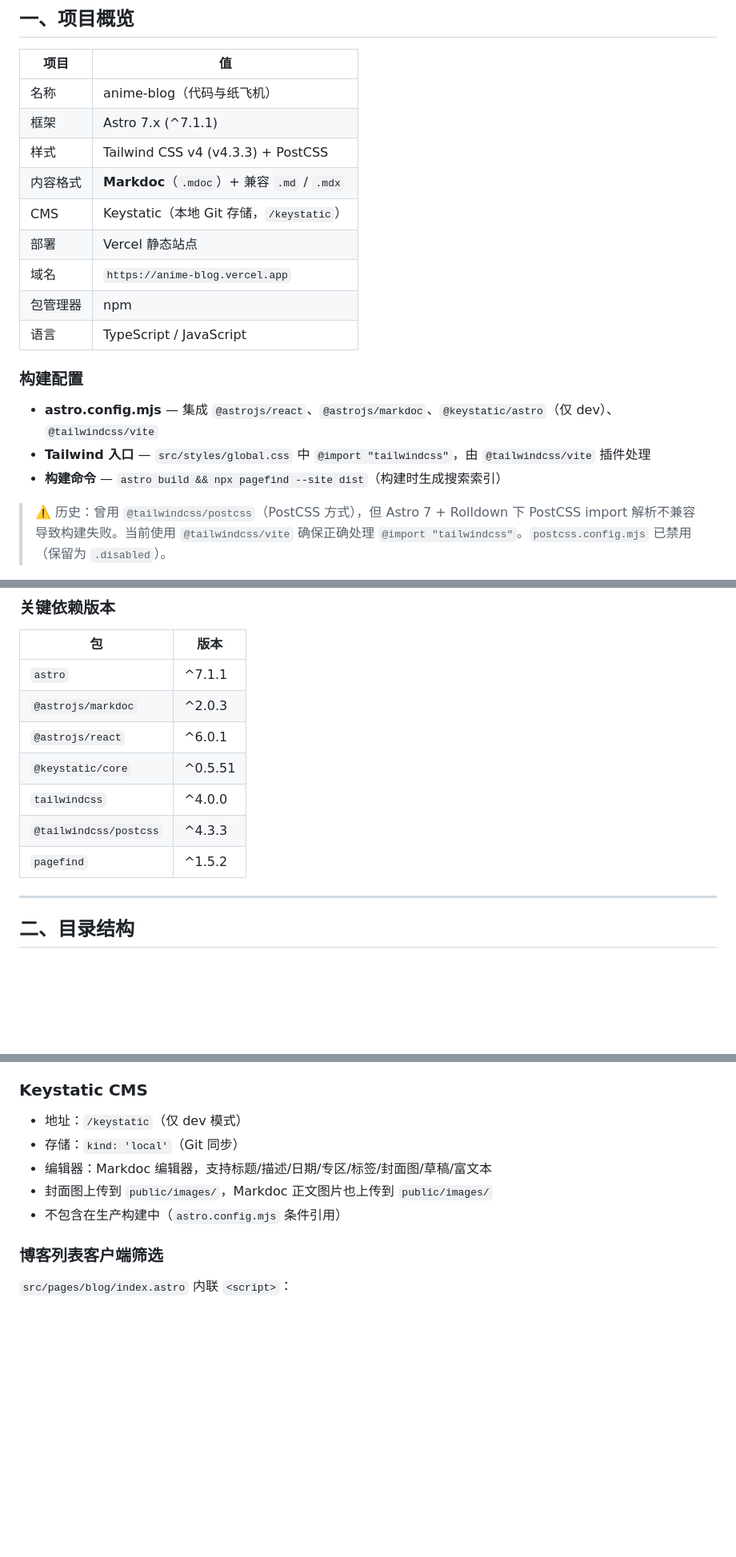
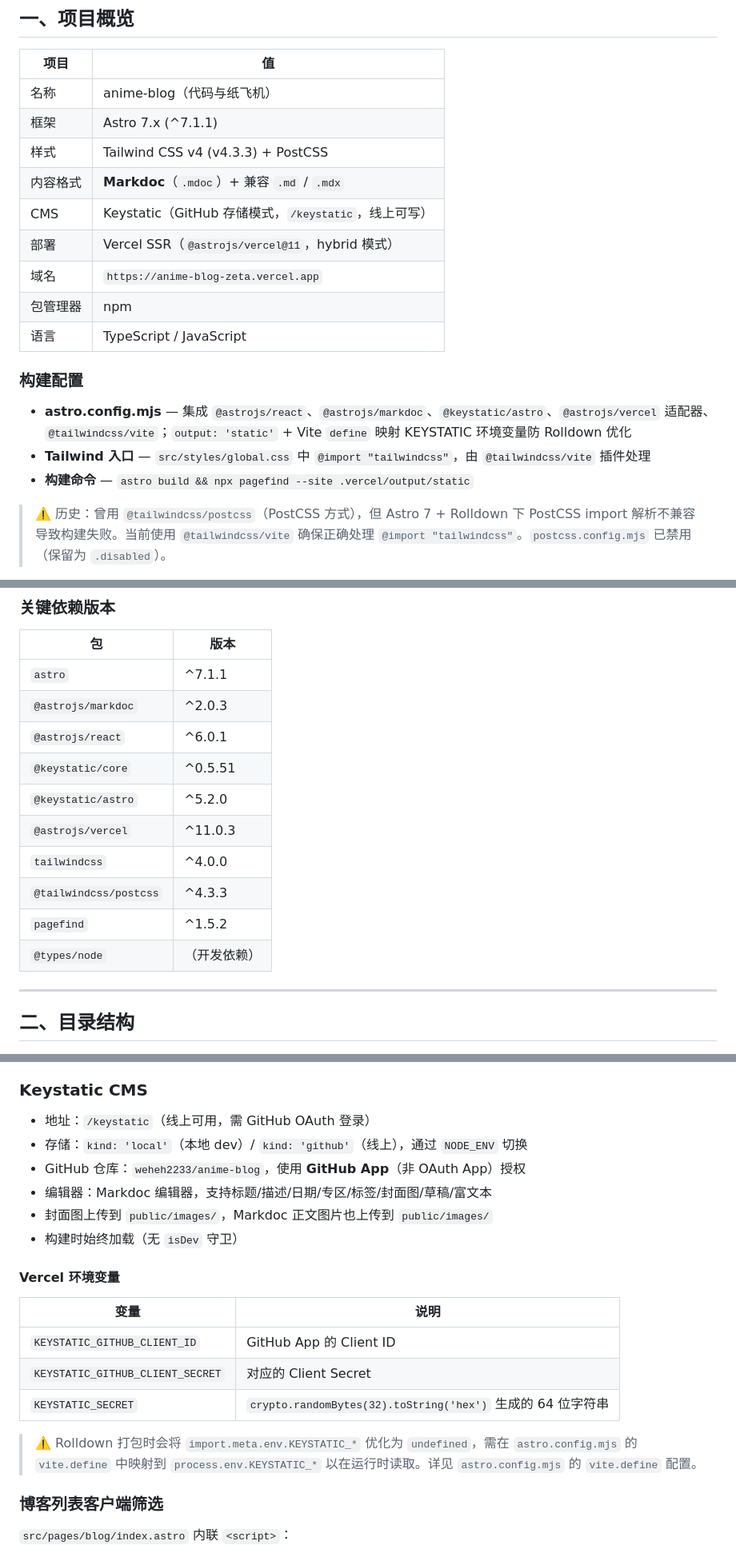
Before and after one commit to weheh2233/anime-blog, a Markdown page: PROJECT_MASTER.md, 3 parts joined by grey strips. Shown at 80% size. Rendered like a GitHub page; blank space fills up the shorter version.

Commit message:
docs: update PROJECT_MASTER for Keystatic GitHub+Vercel deployment

```diff
--- a/PROJECT_MASTER.md
+++ b/PROJECT_MASTER.md
@@ -13,17 +13,17 @@
 | 框架 | Astro 7.x (^7.1.1) |
 | 样式 | Tailwind CSS v4 (v4.3.3) + PostCSS |
 | 内容格式 | **Markdoc**（`.mdoc`）+ 兼容 `.md` / `.mdx` |
-| CMS | Keystatic（本地 Git 存储，`/keystatic`） |
-| 部署 | Vercel 静态站点 |
-| 域名 | `https://anime-blog.vercel.app` |
+| CMS | Keystatic（GitHub 存储模式，`/keystatic`，线上可写） |
+| 部署 | Vercel SSR（`@astrojs/vercel@11`，hybrid 模式） |
+| 域名 | `https://anime-blog-zeta.vercel.app` |
 | 包管理器 | npm |
 | 语言 | TypeScript / JavaScript |
 
 ### 构建配置
 
-- **astro.config.mjs** — 集成 `@astrojs/react`、`@astrojs/markdoc`、`@keystatic/astro`（仅 dev）、`@tailwindcss/vite`
+- **astro.config.mjs** — 集成 `@astrojs/react`、`@astrojs/markdoc`、`@keystatic/astro`、`@astrojs/vercel` 适配器、`@tailwindcss/vite`；`output: 'static'` + Vite `define` 映射 KEYSTATIC 环境变量防 Rolldown 优化
 - **Tailwind 入口** — `src/styles/global.css` 中 `@import "tailwindcss"`，由 `@tailwindcss/vite` 插件处理
-- **构建命令** — `astro build && npx pagefind --site dist`（构建时生成搜索索引）
+- **构建命令** — `astro build && npx pagefind --site .vercel/output/static`
 
 > ⚠️ 历史：曾用 `@tailwindcss/postcss`（PostCSS 方式），但 Astro 7 + Rolldown 下 PostCSS import 解析不兼容导致构建失败。当前使用 `@tailwindcss/vite` 确保正确处理 `@import "tailwindcss"`。`postcss.config.mjs` 已禁用（保留为 `.disabled`）。
 
@@ -35,9 +35,12 @@
 | `@astrojs/markdoc` | ^2.0.3 |
 | `@astrojs/react` | ^6.0.1 |
 | `@keystatic/core` | ^0.5.51 |
+| `@keystatic/astro` | ^5.2.0 |
+| `@astrojs/vercel` | ^11.0.3 |
 | `tailwindcss` | ^4.0.0 |
 | `@tailwindcss/postcss` | ^4.3.3 |
 | `pagefind` | ^1.5.2 |
+| `@types/node` | （开发依赖） |
 
 ---
 
@@ -499,11 +502,22 @@ markdown: {
 
 ### Keystatic CMS
 
-- 地址：`/keystatic`（仅 dev 模式）
-- 存储：`kind: 'local'`（Git 同步）
+- 地址：`/keystatic`（线上可用，需 GitHub OAuth 登录）
+- 存储：`kind: 'local'`（本地 dev）/ `kind: 'github'`（线上），通过 `NODE_ENV` 切换
+- GitHub 仓库：`weheh2233/anime-blog`，使用 **GitHub App**（非 OAuth App）授权
 - 编辑器：Markdoc 编辑器，支持标题/描述/日期/专区/标签/封面图/草稿/富文本
 - 封面图上传到 `public/images/`，Markdoc 正文图片也上传到 `public/images/`
-- 不包含在生产构建中（`astro.config.mjs` 条件引用）
+- 构建时始终加载（无 `isDev` 守卫）
+
+#### Vercel 环境变量
+
+| 变量 | 说明 |
+|------|------|
+| `KEYSTATIC_GITHUB_CLIENT_ID` | GitHub App 的 Client ID |
+| `KEYSTATIC_GITHUB_CLIENT_SECRET` | 对应的 Client Secret |
+| `KEYSTATIC_SECRET` | `crypto.randomBytes(32).toString('hex')` 生成的 64 位字符串 |
+
+> ⚠️ Rolldown 打包时会将 `import.meta.env.KEYSTATIC_*` 优化为 `undefined`，需在 `astro.config.mjs` 的 `vite.define` 中映射到 `process.env.KEYSTATIC_*` 以在运行时读取。详见 `astro.config.mjs` 的 `vite.define` 配置。
 
 ### 博客列表客户端筛选
 
```
Also changed, not shown: other parts of PROJECT_MASTER.md (+1 -1 lines).
